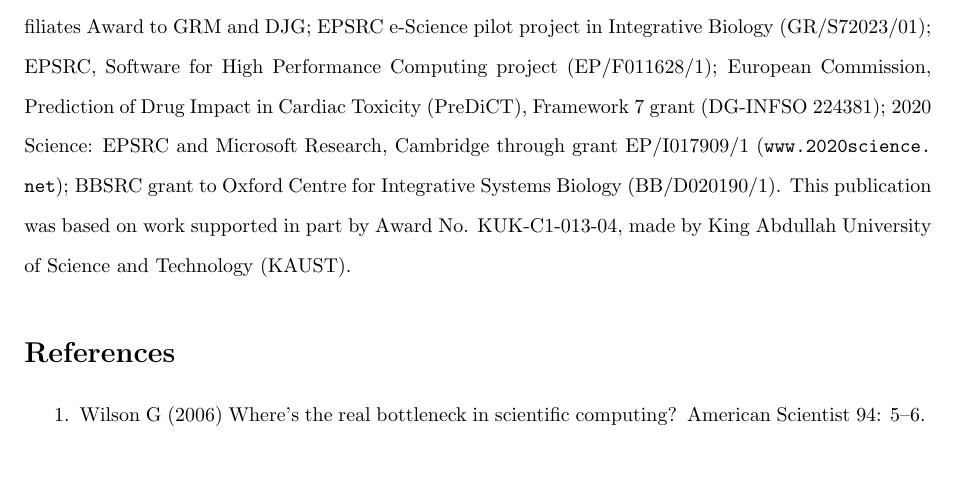
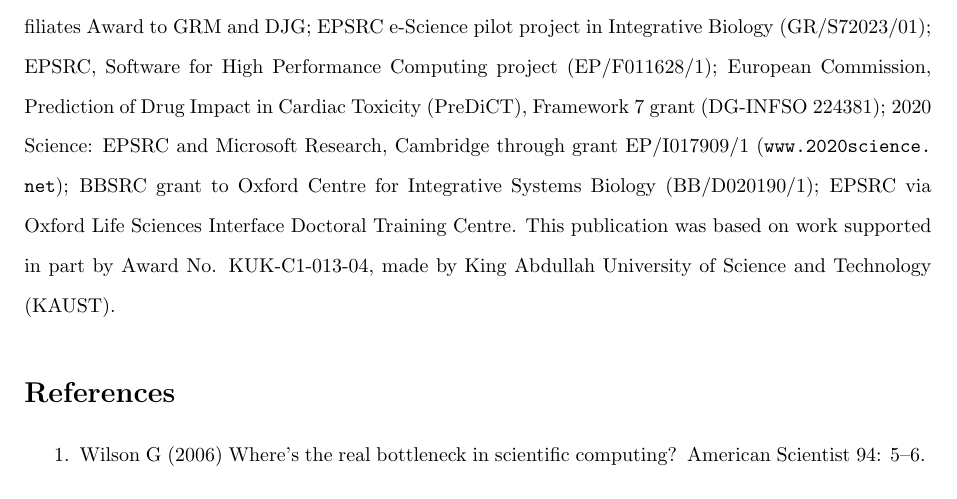
Before and after one commit to Chaste/project_Plos2012, a LaTeX document (paper/plos_chaste.tex): part of page 12 of 23, cut so that both start at the same text, the shorter picture padded with empty space. Compiled offline with pdfLaTeX.

Commit message:
[chris.arthurs] DTC funding acknowledgement in plos paper
git-svn-id: file:///var/svn/chaste/projects/Plos2012@16493 b5f69653-2bf5-0310-8201-b0dafb8e1405

```diff
--- a/paper/plos_chaste.tex
+++ b/paper/plos_chaste.tex
@@ -448,7 +448,8 @@ EPSRC e-Science pilot project in Integrative Biology (GR/S72023/01);
 EPSRC, Software for High Performance Computing project (EP/F011628/1);
 European Commission, Prediction of Drug Impact in Cardiac Toxicity (PreDiCT), Framework 7 grant (DG-INFSO 224381);
 2020 Science: EPSRC and Microsoft Research, Cambridge through grant EP/I017909/1 (\url{www.2020science.net});
-BBSRC grant to Oxford Centre for Integrative Systems Biology (BB/D020190/1).
+BBSRC grant to Oxford Centre for Integrative Systems Biology (BB/D020190/1);
+EPSRC via Oxford Life Sciences Interface Doctoral Training Centre.
 This publication was based on work supported in part by Award No. KUK-C1-013-04, made by King Abdullah University of Science and Technology (KAUST).
 
 
```
